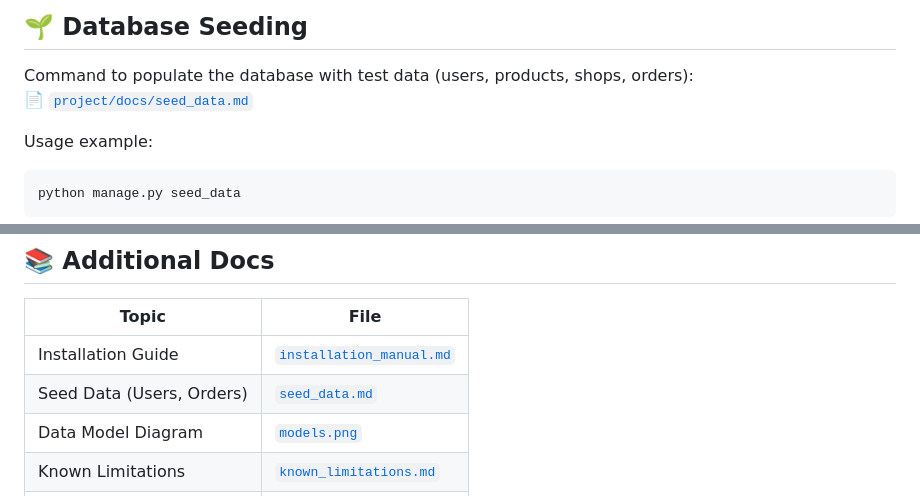
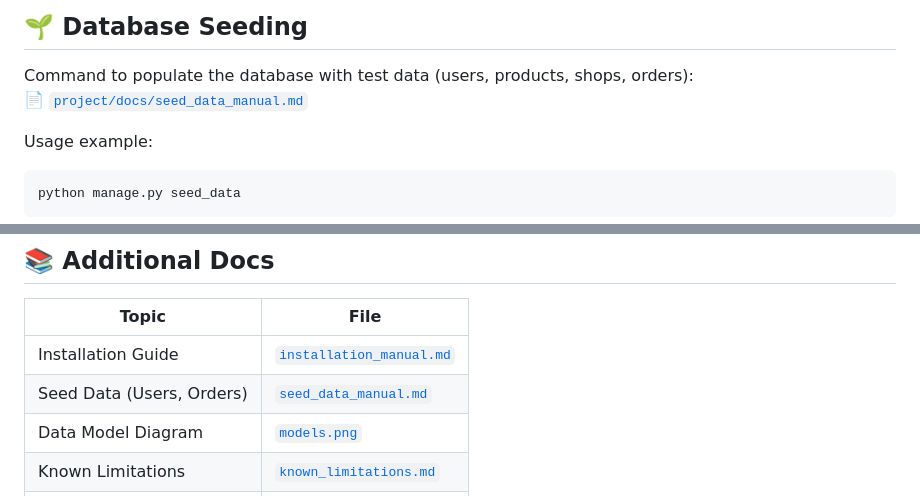
Before and after one commit to saxareg/marketplace-django-B-, a Markdown page: README.md, 2 parts joined by grey strips. GitHub-like rendering.

```diff
--- a/README.md
+++ b/README.md
@@ -91,7 +91,7 @@ docker-compose exec web python manage.py seed_data
 ## 🌱 Database Seeding
 
 Command to populate the database with test data (users, products, shops, orders):
-📄 [`project/docs/seed_data.md`](project/docs/seed_data.md)
+📄 [`project/docs/seed_data_manual.md`](project/docs/seed_data_manual.md)
 
 Usage example:
 
@@ -141,7 +141,7 @@ Default superuser credentials:
 | Topic                    | File                                        |
 |--------------------------|---------------------------------------------|
 | Installation Guide       | [`installation_manual.md`](project/docs/installation_manual.md) |
-| Seed Data (Users, Orders)| [`seed_data.md`](project/docs/seed_data.md)     |
+| Seed Data (Users, Orders)| [`seed_data_manual.md`](project/docs/seed_data_manual.md)     |
 | Data Model Diagram       | [`models.png`](project/docs/models.png)         |
 | Known Limitations        | [`known_limitations.md`](project/docs/known_limitations.md)     |
 | Celery Tasks             | [`celery_tasks.md`](project/docs/celery_tasks.md) |
```
